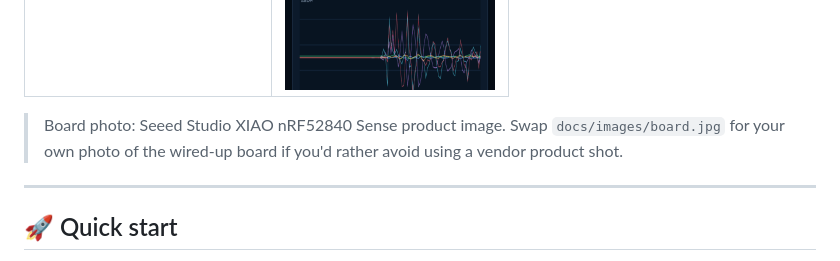
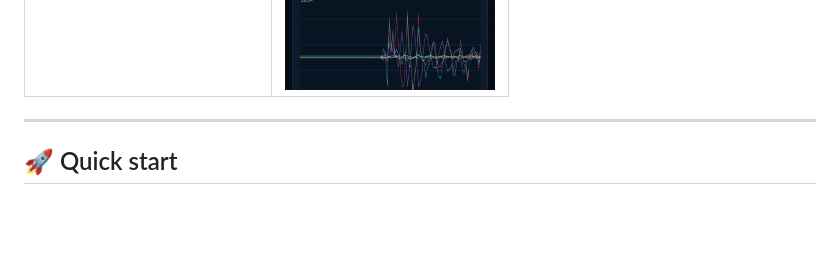
Before and after one commit to r1py/IMU-BLE-Logger, a Markdown page: README.md, the part around the change. Drawn GitHub-style; blank space fills up the shorter version.

```diff
--- a/README.md
+++ b/README.md
@@ -25,9 +25,6 @@ The dashboard provides:
 | The board | The dashboard |
 |:---:|:---:|
 | <img src="docs/images/board.jpg" alt="The Seeed Studio XIAO nRF52840 Sense board" width="220"> | <img src="docs/images/dashboard.png" alt="The web dashboard" width="210"> |
-
-> Board photo: Seeed Studio XIAO nRF52840 Sense product image. Swap `docs/images/board.jpg` for your own photo of the wired-up board if you'd rather avoid using a vendor product shot.
-
 ---
 
 ## 🚀 Quick start
```
